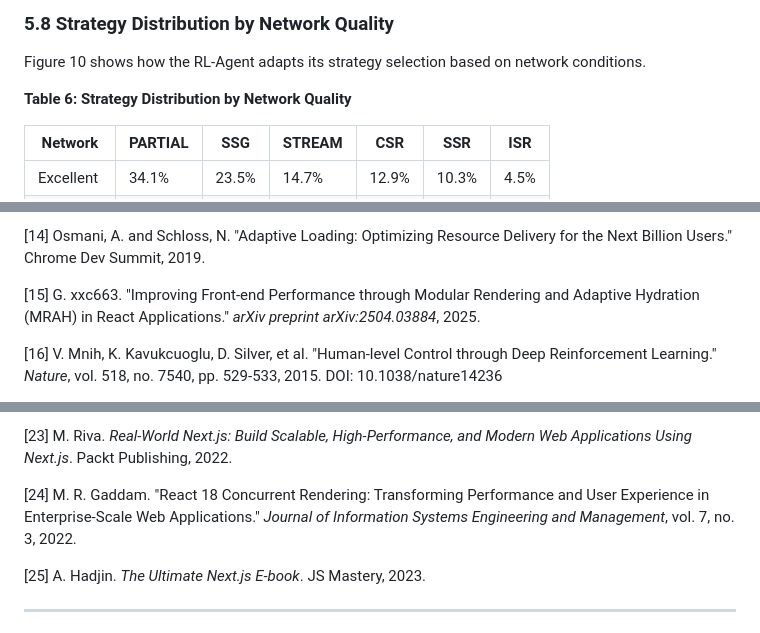
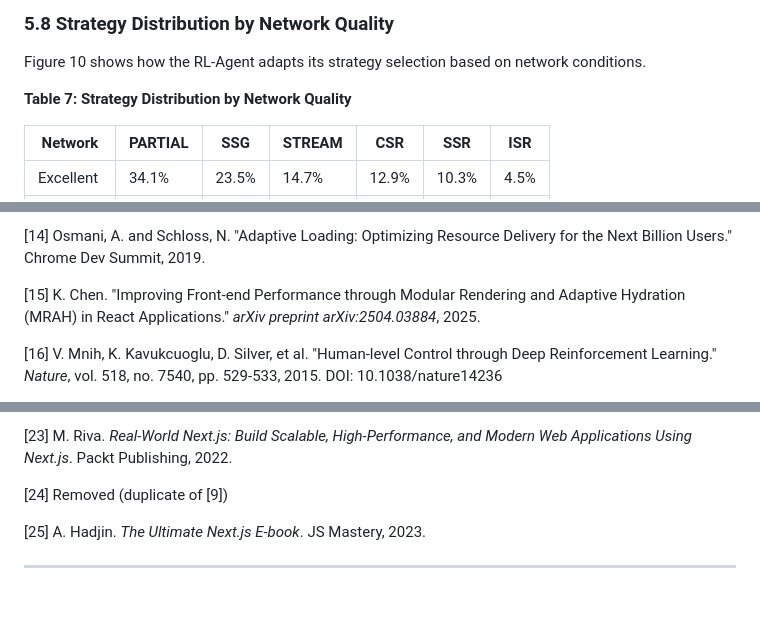
Before and after one commit to shravaniparsi/Reinforcement-Learning-Framework, a Markdown page: PAPER_FULL_DRAFT.md, 3 parts joined by grey strips. GitHub-like rendering; blank space fills up the shorter version.

```diff
--- a/PAPER_FULL_DRAFT.md
+++ b/PAPER_FULL_DRAFT.md
@@ -392,7 +392,7 @@ We evaluated four reward weight configurations to understand the framework's sen
 
 Figure 10 shows how the RL-Agent adapts its strategy selection based on network conditions.
 
-**Table 6: Strategy Distribution by Network Quality**
+**Table 7: Strategy Distribution by Network Quality**
 
 | Network | PARTIAL | SSG | STREAM | CSR | SSR | ISR |
 |---------|---------|-----|--------|-----|-----|-----|
@@ -532,7 +564,7 @@ Our results establish that adaptive rendering optimization is most valuable not
 
 [14] Osmani, A. and Schloss, N. "Adaptive Loading: Optimizing Resource Delivery for the Next Billion Users." Chrome Dev Summit, 2019.
 
-[15] G. xxc663. "Improving Front-end Performance through Modular Rendering and Adaptive Hydration (MRAH) in React Applications." *arXiv preprint arXiv:2504.03884*, 2025.
+[15] K. Chen. "Improving Front-end Performance through Modular Rendering and Adaptive Hydration (MRAH) in React Applications." *arXiv preprint arXiv:2504.03884*, 2025.
 
 [16] V. Mnih, K. Kavukcuoglu, D. Silver, et al. "Human-level Control through Deep Reinforcement Learning." *Nature*, vol. 518, no. 7540, pp. 529-533, 2015. DOI: 10.1038/nature14236
 
@@ -550,7 +582,7 @@ Our results establish that adaptive rendering optimization is most valuable not
 
 [23] M. Riva. *Real-World Next.js: Build Scalable, High-Performance, and Modern Web Applications Using Next.js*. Packt Publishing, 2022.
 
-[24] M. R. Gaddam. "React 18 Concurrent Rendering: Transforming Performance and User Experience in Enterprise-Scale Web Applications." *Journal of Information Systems Engineering and Management*, vol. 7, no. 3, 2022.
+[24] Removed (duplicate of [9])
 
 [25] A. Hadjin. *The Ultimate Next.js E-book*. JS Mastery, 2023.
 
```
Also changed, not shown: other parts of PAPER_FULL_DRAFT.md (+40 -8 lines), REVIEW_REPORT.md (added, +330 -0 lines).
